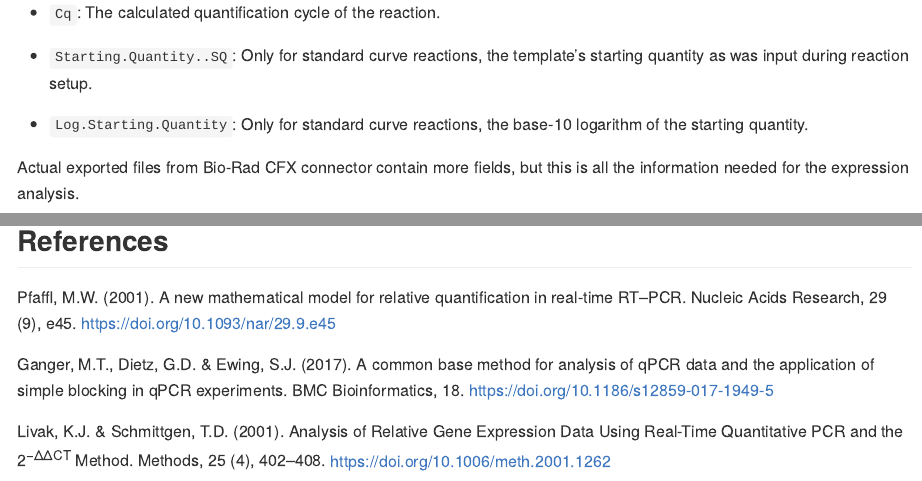
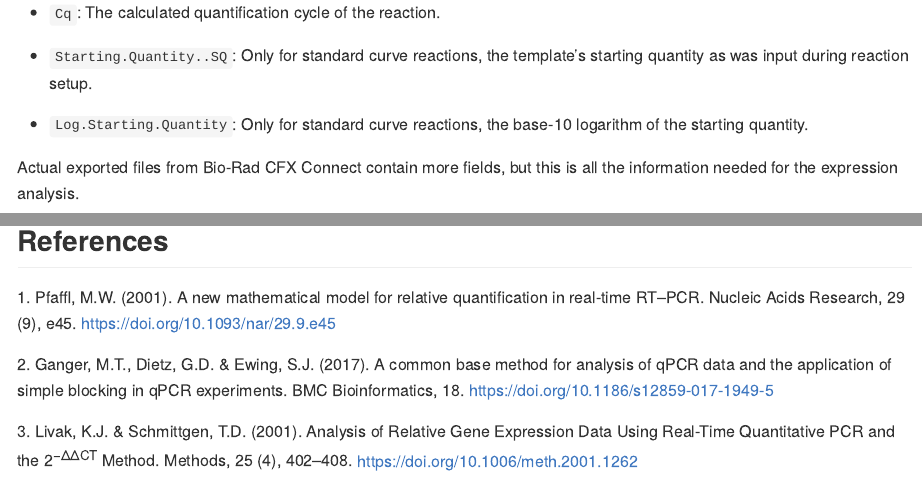
Before and after one commit to dimitriskokoretsis/qPCR.CFX.process, an R Markdown document (README.Rmd): the page in a window 1100 px wide, from 2320 px down, and a second part further down, joined at a grey line. The pictures show the output file README.md that the author committed with the source, drawn offline in the style of GitHub; long lines of code are wrapped.

Commit message:
README: Minor typo correction and added numbering in references.

```diff
--- a/README.Rmd
+++ b/README.Rmd
@@ -87,7 +87,7 @@ Each row (record) of the table corresponds to a single well, and each column (fi
 
 -   `Log.Starting.Quantity`: Only for standard curve reactions, the base-10 logarithm of the starting quantity.
 
-Actual exported files from Bio-Rad CFX connector contain more fields, but this is all the information needed for the expression analysis.
+Actual exported files from Bio-Rad CFX Connect contain more fields, but this is all the information needed for the expression analysis.
 
 ### Process real-time qPCR results
 
@@ -232,8 +232,8 @@ expression.plot
 
 ## References
 
-<a name="ref1">Pfaffl, M.W. (2001). A new mathematical model for relative quantification in real-time RT–PCR. Nucleic Acids Research, 29 (9), e45. <https://doi.org/10.1093/nar/29.9.e45></a>
+<a name="ref1">1. Pfaffl, M.W. (2001). A new mathematical model for relative quantification in real-time RT–PCR. Nucleic Acids Research, 29 (9), e45. <https://doi.org/10.1093/nar/29.9.e45></a>
 
-<a name="ref2">Ganger, M.T., Dietz, G.D. & Ewing, S.J. (2017). A common base method for analysis of qPCR data and the application of simple blocking in qPCR experiments. BMC Bioinformatics, 18. <https://doi.org/10.1186/s12859-017-1949-5></a>
+<a name="ref2">2. Ganger, M.T., Dietz, G.D. & Ewing, S.J. (2017). A common base method for analysis of qPCR data and the application of simple blocking in qPCR experiments. BMC Bioinformatics, 18. <https://doi.org/10.1186/s12859-017-1949-5></a>
 
-<a name="ref3">Livak, K.J. & Schmittgen, T.D. (2001). Analysis of Relative Gene Expression Data Using Real-Time Quantitative PCR and the 2<sup>−ΔΔCT</sup> Method. Methods, 25 (4), 402–408. <https://doi.org/10.1006/meth.2001.1262></a>
+<a name="ref3">3. Livak, K.J. & Schmittgen, T.D. (2001). Analysis of Relative Gene Expression Data Using Real-Time Quantitative PCR and the 2<sup>−ΔΔCT</sup> Method. Methods, 25 (4), 402–408. <https://doi.org/10.1006/meth.2001.1262></a>
```
Also changed, not shown: README.md, 1 other file.
